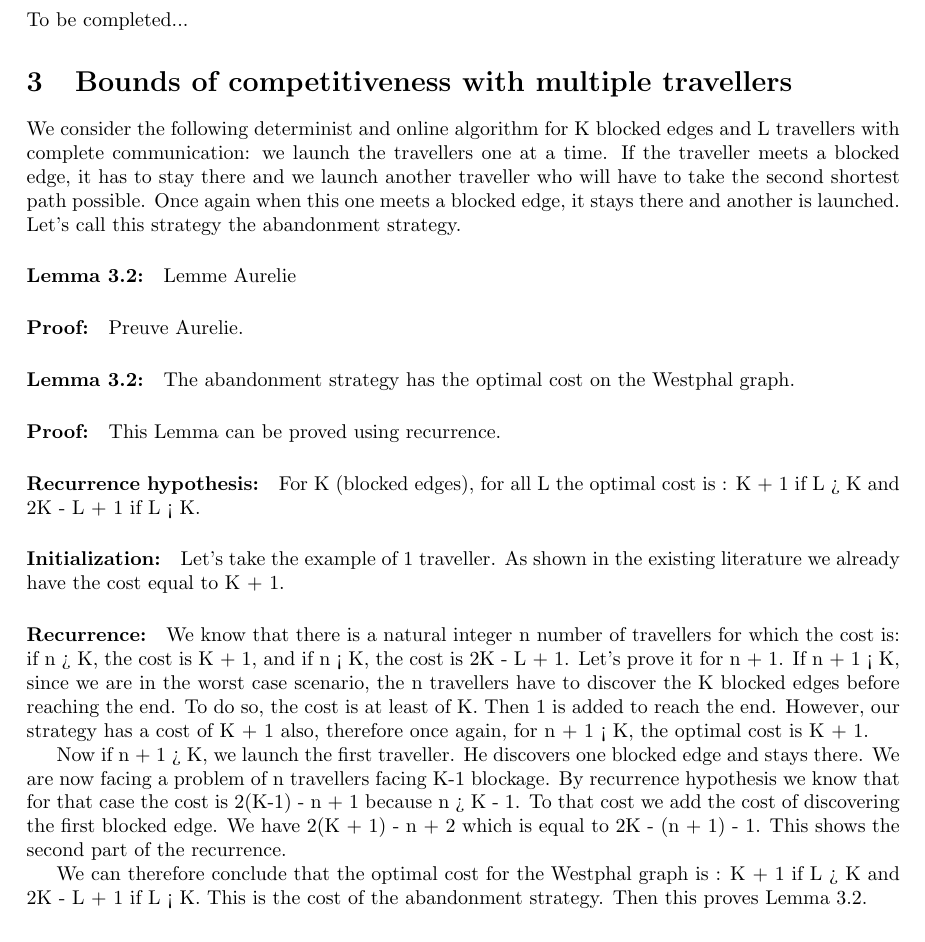
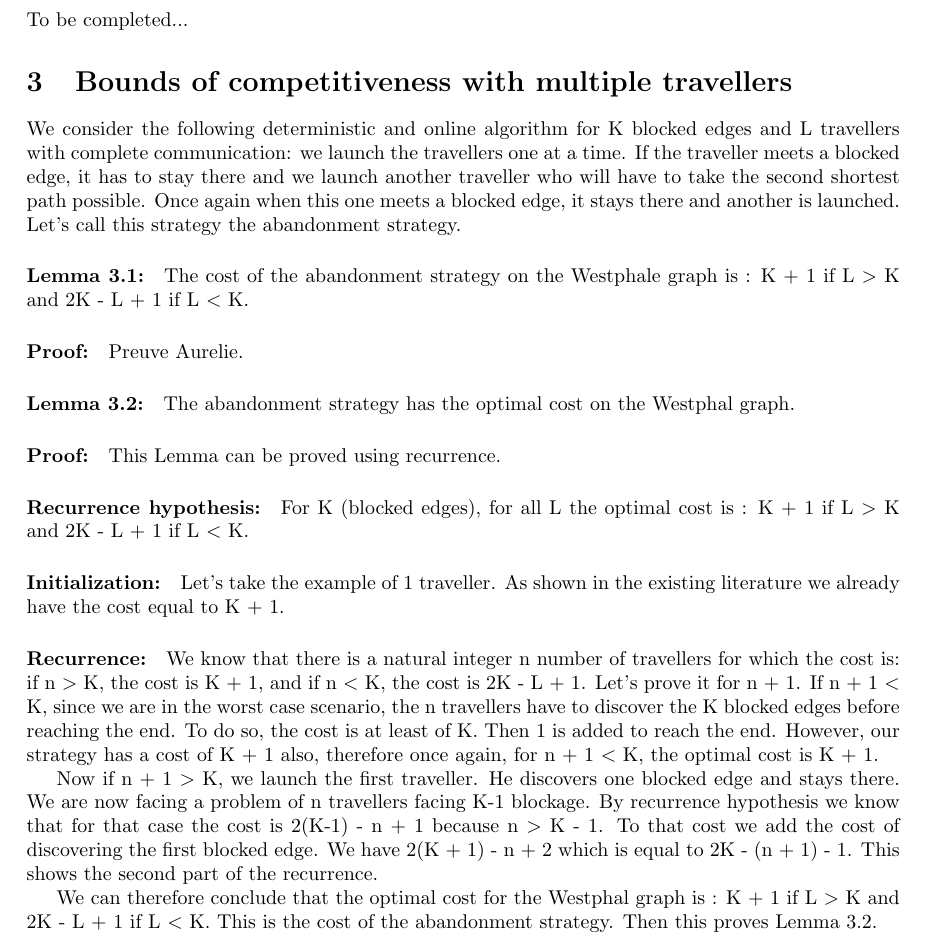
Before and after one commit to jeandesma/CTP, a LaTeX document (RapportCEI.tex): part of page 2 of 4, cut so that both start at the same text. Compiled offline with pdfLaTeX.

Commit message:
changes in Rapport on the deterministic bounds

```diff
--- a/RapportCEI.tex
+++ b/RapportCEI.tex
@@ -141,9 +141,9 @@ where $\eta$ is constant. For randomized strategies, it becomes:
 To be completed...
 
 \section{Bounds of competitiveness with multiple travellers}
-We consider the following determinist and online algorithm for K blocked edges and L travellers with complete communication: we launch the travellers one at a time. If the traveller meets a blocked edge, it has to stay there and we launch another traveller who will have to take the second shortest path possible. Once again when this one meets a blocked edge, it stays there and another is launched. Let's call this strategy the abandonment strategy.
+We consider the following deterministic and online algorithm for K blocked edges and L travellers with complete communication: we launch the travellers one at a time. If the traveller meets a blocked edge, it has to stay there and we launch another traveller who will have to take the second shortest path possible. Once again when this one meets a blocked edge, it stays there and another is launched. Let's call this strategy the abandonment strategy.
 
-\paragraph{Lemma 3.2:} Lemme Aurelie
+\paragraph{Lemma 3.1:} The cost of the abandonment strategy on the Westphale graph is : K + 1 if L $>$ K and 2K - L + 1 if L $<$ K.
 
 \paragraph{Proof:} Preuve Aurelie.
 
@@ -151,16 +151,16 @@ We consider the following determinist and online algorithm for K blocked edges a
 
 \paragraph{Proof:} This Lemma can be proved using recurrence.
 
-\paragraph{Recurrence hypothesis:} For K (blocked edges), for all L the optimal cost is : K + 1 if L > K and 2K - L + 1 if L < K.
+\paragraph{Recurrence hypothesis:} For K (blocked edges), for all L the optimal cost is : K + 1 if L $>$ K and 2K - L + 1 if L $<$ K.
 
 \paragraph{Initialization:} Let's take the example of 1 traveller. As shown in the existing literature we already have the cost equal to K + 1.
 
-\paragraph{Recurrence:} We know that there is a natural integer n number of travellers for which the cost is: if n > K, the cost is K + 1, and if n < K, the cost is 2K - L + 1. Let's prove it for n + 1.
-If n + 1 < K, since we are in the worst case scenario, the n travellers have to discover the K blocked edges before reaching the end. To do so, the cost is at least of K. Then 1 is added to reach the end. However, our strategy has a cost of K + 1 also, therefore once again, for n + 1 < K, the optimal cost is K + 1.
+\paragraph{Recurrence:} We know that there is a natural integer n number of travellers for which the cost is: if n $>$ K, the cost is K + 1, and if n $<$ K, the cost is 2K - L + 1. Let's prove it for n + 1.
+If n + 1 $<$ K, since we are in the worst case scenario, the n travellers have to discover the K blocked edges before reaching the end. To do so, the cost is at least of K. Then 1 is added to reach the end. However, our strategy has a cost of K + 1 also, therefore once again, for n + 1 $<$ K, the optimal cost is K + 1.
 
-Now if n + 1 > K, we launch the first traveller. He discovers one blocked edge and stays there. We are now facing a problem of n travellers facing K-1 blockage. By recurrence hypothesis we know that for that case the cost is 2(K-1) - n + 1 because n > K - 1. To that cost we add the cost of discovering the first blocked edge. We have 2(K + 1) - n + 2 which is equal to 2K - (n + 1) - 1. This shows the second part of the recurrence.
+Now if n + 1 $>$ K, we launch the first traveller. He discovers one blocked edge and stays there. We are now facing a problem of n travellers facing K-1 blockage. By recurrence hypothesis we know that for that case the cost is 2(K-1) - n + 1 because n $>$ K - 1. To that cost we add the cost of discovering the first blocked edge. We have 2(K + 1) - n + 2 which is equal to 2K - (n + 1) - 1. This shows the second part of the recurrence.
 
-We can therefore conclude that the optimal cost for the Westphal graph is : K + 1 if L > K and 2K - L + 1 if L < K. This is the cost of the abandonment strategy. Then this proves Lemma 3.2.
+We can therefore conclude that the optimal cost for the Westphal graph is : K + 1 if L $>$ K and 2K - L + 1 if L $<$ K. This is the cost of the abandonment strategy. Then this proves Lemma 3.2.
 
 
 \section{Bounds of competitiveness with multiple travellers: randomized algorithms}
```
